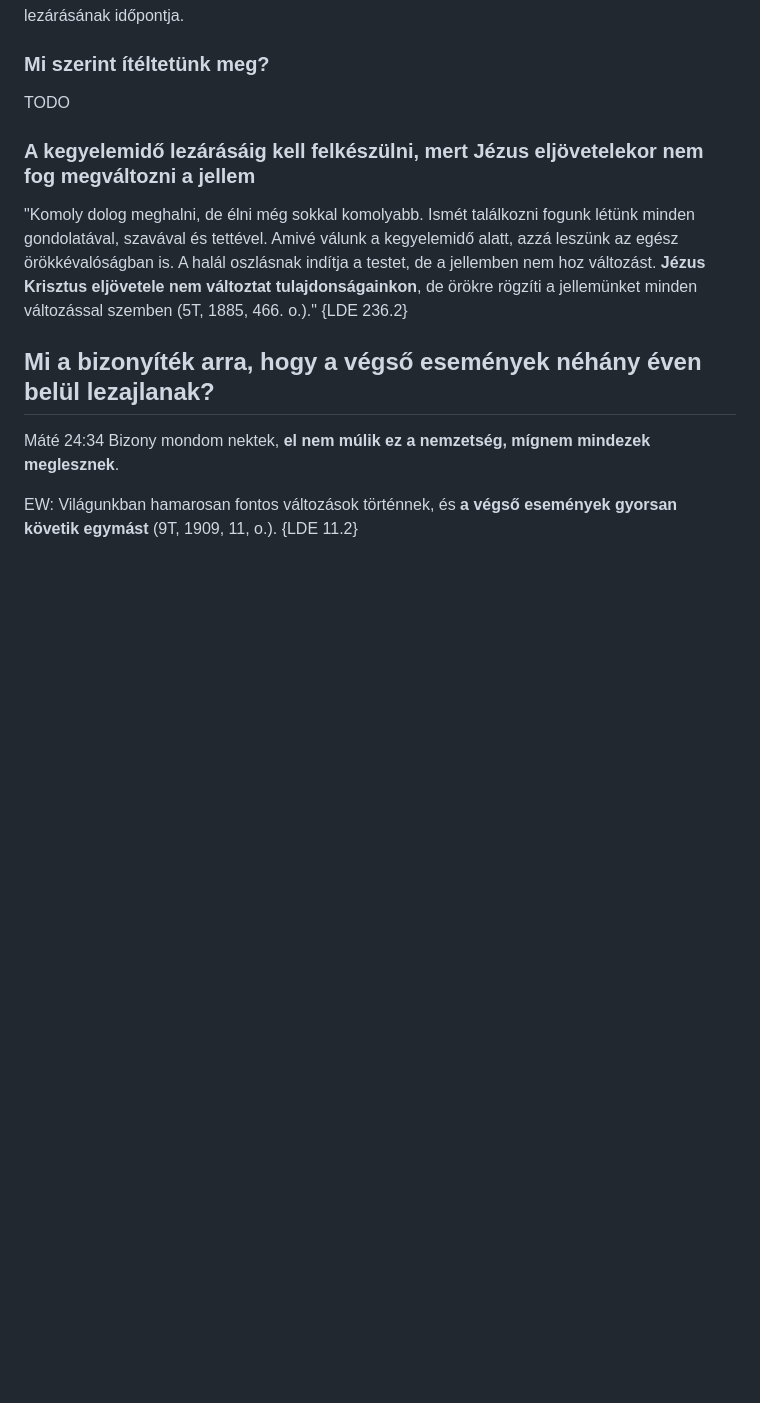
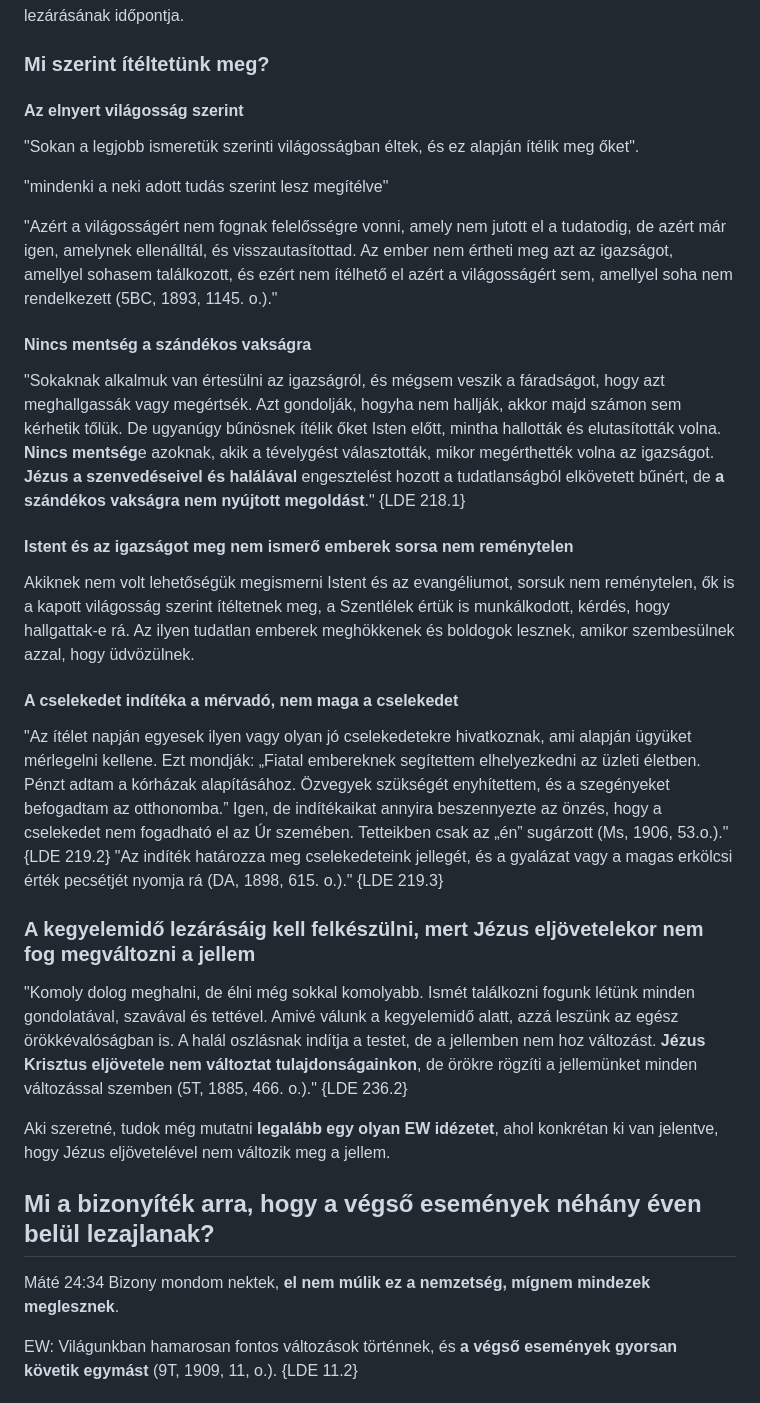
Before and after one commit to peterpolgar/Vegidei-esemenyek, a Markdown page: vegidei_esemenyek_sorozata_osszefoglalo.md, the part around one of its changes. Drawn GitHub-style; blank space fills up the shorter version.

```diff
--- a/vegidei_esemenyek_sorozata_osszefoglalo.md
+++ b/vegidei_esemenyek_sorozata_osszefoglalo.md
@@ -366,11 +378,31 @@ Attól még, hogy Isten előre látja a jövőt, a mi szemszögünkből  igenis
 
 ### Mi szerint ítéltetünk meg?
 
-TODO
+#### Az elnyert világosság szerint
+
+"Sokan a legjobb ismeretük szerinti világosságban éltek, és ez alapján  ítélik meg őket".
+
+"mindenki a  neki adott tudás szerint lesz megítélve"
+
+"Azért a világosságért nem fognak felelősségre vonni, amely nem  jutott el a tudatodig, de azért már igen, amelynek ellenálltál, és  visszautasítottad. Az ember nem értheti meg azt az igazságot,  amellyel sohasem találkozott, és ezért nem ítélhető el azért a  világosságért sem, amellyel soha nem rendelkezett (5BC, 1893,  1145. o.)."
+
+#### Nincs mentség a szándékos vakságra
+
+"Sokaknak alkalmuk van értesülni az igazságról, és mégsem veszik a  fáradságot, hogy azt meghallgassák vagy megértsék. Azt gondolják,  hogyha nem hallják, akkor majd számon sem kérhetik tőlük. De ugyanúgy  bűnösnek ítélik őket Isten előtt, mintha hallották és elutasították volna.  **Nincs mentség**e azoknak, akik a tévelygést választották, mikor  megérthették volna az igazságot. **Jézus a szenvedéseivel és halálával**  engesztelést hozott a tudatlanságból elkövetett bűnért, de **a szándékos  vakságra nem nyújtott megoldást**." {LDE 218.1}
+
+#### Istent és az igazságot meg nem ismerő emberek sorsa nem reménytelen
+
+Akiknek nem volt lehetőségük megismerni Istent és az evangéliumot, sorsuk nem reménytelen, ők is a kapott világosság szerint ítéltetnek meg, a Szentlélek értük is munkálkodott, kérdés, hogy hallgattak-e rá. Az ilyen tudatlan emberek meghökkenek és boldogok lesznek, amikor szembesülnek azzal, hogy üdvözülnek.
+
+#### A cselekedet indítéka a mérvadó, nem maga a cselekedet
+
+"Az ítélet napján egyesek ilyen vagy olyan jó cselekedetekre  hivatkoznak, ami alapján ügyüket mérlegelni kellene. Ezt mondják:  „Fiatal embereknek segítettem elhelyezkedni az üzleti életben.  Pénzt adtam a kórházak alapításához. Özvegyek szükségét  enyhítettem, és a szegényeket befogadtam az otthonomba.” Igen,  de indítékaikat annyira beszennyezte az önzés, hogy a cselekedet  nem fogadható el az Úr szemében. Tetteikben csak az „én”  sugárzott (Ms, 1906, 53.o.)." {LDE 219.2} "Az indíték határozza meg cselekedeteink jellegét, és a gyalázat  vagy a magas erkölcsi érték pecsétjét nyomja rá (DA, 1898, 615. o.)."  {LDE 219.3}
 
 ### A kegyelemidő lezárásáig kell felkészülni, mert  Jézus eljövetelekor nem fog megváltozni a jellem
 
 "Komoly dolog meghalni, de élni még sokkal komolyabb. Ismét találkozni  fogunk létünk minden gondolatával, szavával és tettével. Amivé válunk a  kegyelemidő alatt, azzá leszünk az egész örökkévalóságban is. A  halál oszlásnak indítja a testet, de a jellemben nem hoz változást.  **Jézus Krisztus eljövetele nem változtat tulajdonságainkon**, de örökre  rögzíti a jellemünket minden változással szemben (5T, 1885, 466. o.)."  {LDE 236.2}
+
+Aki szeretné, tudok még mutatni **legalább egy olyan EW idézetet**, ahol konkrétan ki van jelentve, hogy Jézus eljövetelével nem változik meg a jellem.
 
 ## Mi a bizonyíték arra, hogy a végső események  néhány éven belül lezajlanak?
 
```
Also changed, not shown: other parts of vegidei_esemenyek_sorozata_osszefoglalo.md (+20 -8 lines).
